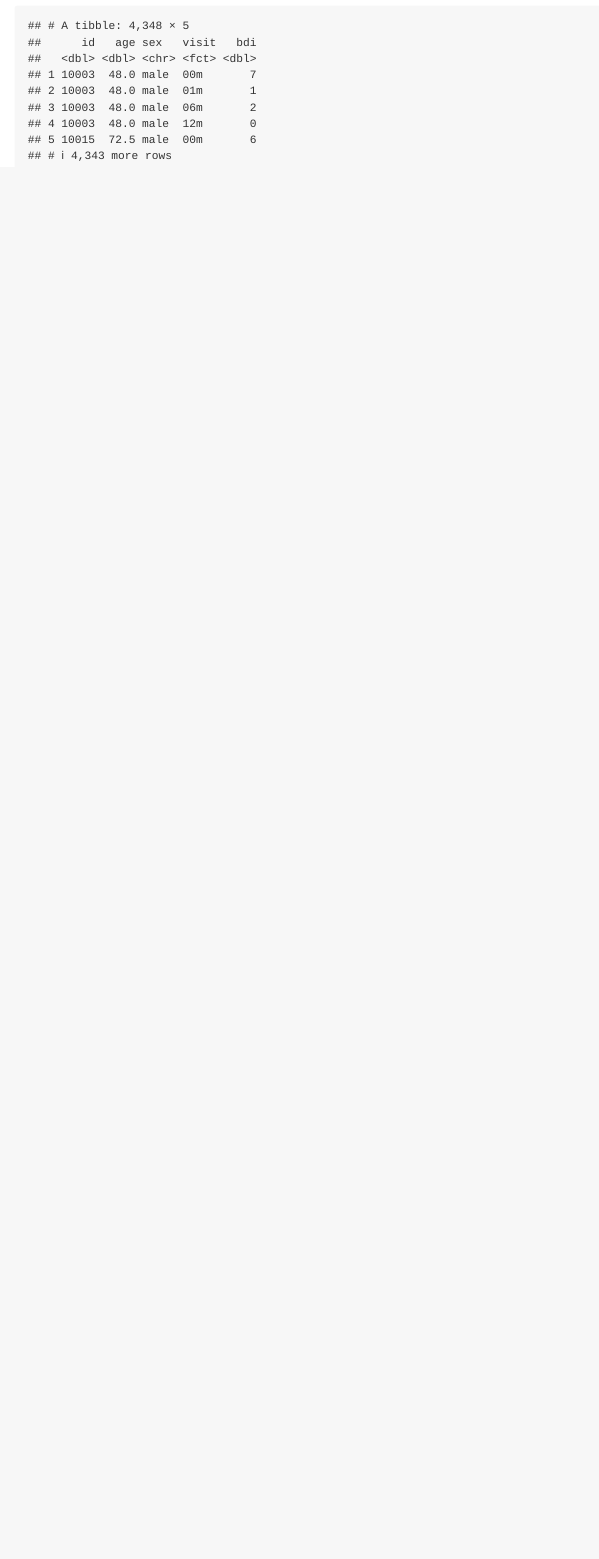
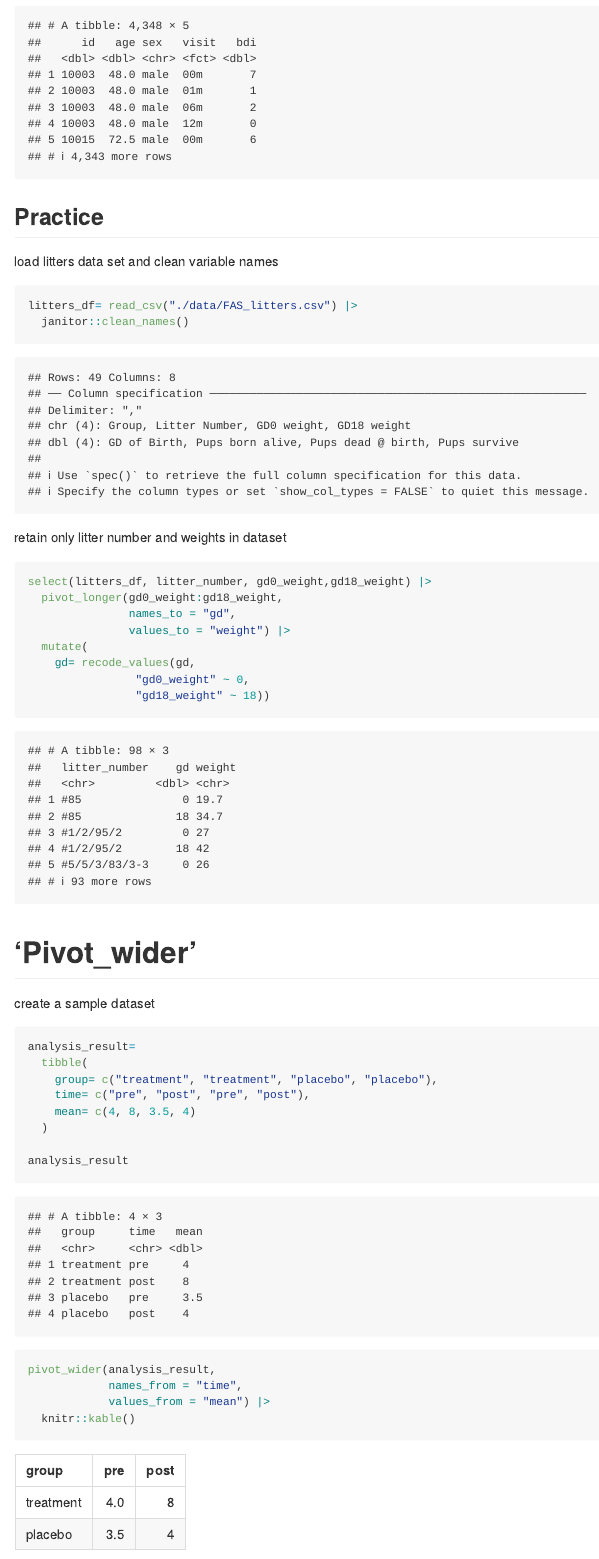
Before and after one commit to maggierama/data_wrangling_i, an R Markdown document (tidy_data.Rmd): the page in a window 1100 px wide, from 1930 px down before the commit and from 2020 px down after it, so that both start at the same text. The pictures show the output file tidy_data.md that the author committed with the source, drawn offline in the style of GitHub.

Commit message:
create practice analysis data and "untidy" the data

````diff
--- a/tidy_data.Rmd
+++ b/tidy_data.Rmd
@@ -49,3 +50,44 @@ pulse_tidy_df
 ```{r}
 mutate(pulse_tidy_df, visit= replace(visit, visit== "bl", "00m"), visit= factor(visit))
 ```
+
+
+## Practice
+
+load litters data set and clean variable names
+```{r}
+litters_df= read_csv("./data/FAS_litters.csv") |>
+  janitor::clean_names()
+```
+
+retain only litter number and weights in dataset
+```{r}
+select(litters_df, litter_number, gd0_weight,gd18_weight) |>
+  pivot_longer(gd0_weight:gd18_weight,
+               names_to = "gd",
+               values_to = "weight") |>
+  mutate(
+    gd= recode_values(gd,
+                "gd0_weight" ~ 0,
+                "gd18_weight" ~ 18))
+
+```
+
+# 'Pivot_wider'
+create a sample dataset
+```{r}
+analysis_result=
+  tibble(
+    group= c("treatment", "treatment", "placebo", "placebo"),
+    time= c("pre", "post", "pre", "post"),
+    mean= c(4, 8, 3.5, 4)
+  )
+
+analysis_result
+```
+```{r}
+pivot_wider(analysis_result,
+            names_from = "time",
+            values_from = "mean") |>
+  knitr::kable()
+```
````
Also changed, not shown: tidy_data.md, tidy_data.Rmd (1 more changed lines).
